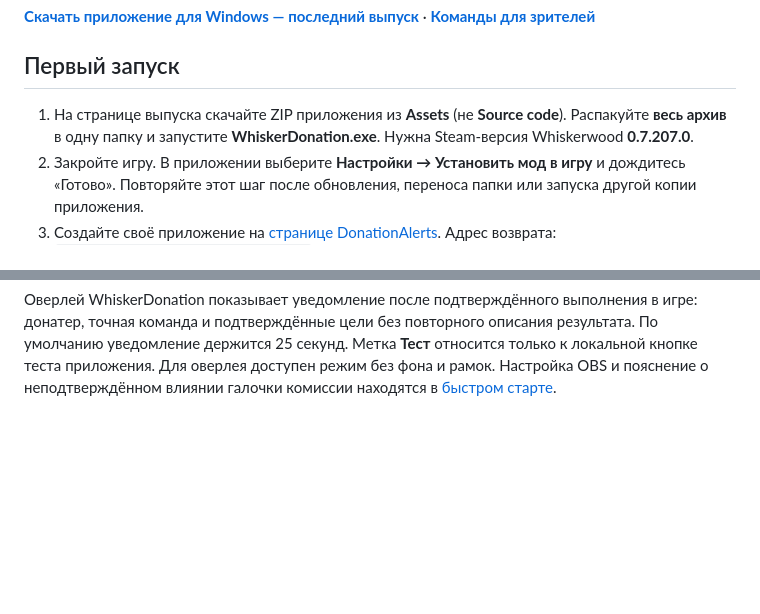
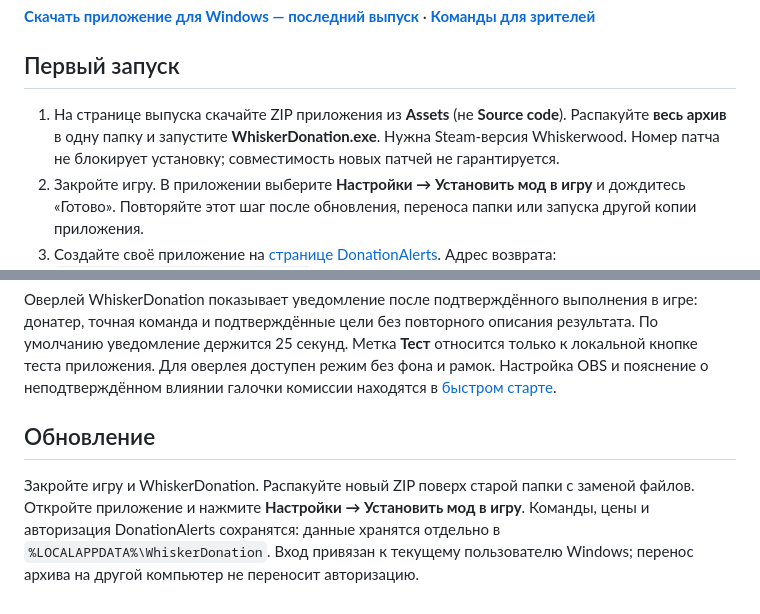
Before and after one commit to scopenot/WhiskerDon, a Markdown page: README.md, 2 parts joined by grey strips. GitHub-like rendering; blank space fills up the shorter version.

Commit message:
Update README.md for WhiskerDonation release

```diff
--- a/README.md
+++ b/README.md
@@ -6,7 +6,7 @@
 
 ## Первый запуск
 
-1. На странице выпуска скачайте ZIP приложения из **Assets** (не **Source code**). Распакуйте **весь архив** в одну папку и запустите **WhiskerDonation.exe**. Нужна Steam-версия Whiskerwood **0.7.207.0**.
+1. На странице выпуска скачайте ZIP приложения из **Assets** (не **Source code**). Распакуйте **весь архив** в одну папку и запустите **WhiskerDonation.exe**. Нужна Steam-версия Whiskerwood. Номер патча не блокирует установку; совместимость новых патчей не гарантируется.
 2. Закройте игру. В приложении выберите **Настройки → Установить мод в игру** и дождитесь «Готово». Повторяйте этот шаг после обновления, переноса папки или запуска другой копии приложения.
 3. Создайте своё приложение на [странице DonationAlerts](https://www.donationalerts.com/application/clients). Адрес возврата: `http://127.0.0.1:18743/callback/`. В WhiskerDonation откройте **DA ⚙ → Авторизация**, вставьте свои **Client ID** и **Client Secret**, нажмите **Авторизовать в браузере** и разрешите доступ. [Подробная инструкция подключения](#подключение-donationalerts).
 4. Запустите игру, создайте или загрузите мир. Дождитесь подключения DonationAlerts и нажмите **Включить интерактив**. Для проверки команды используйте **Применить тест**.
@@ -61,3 +61,8 @@
 Кнопка **Сделать тестовое оповещение** в настройках виджета предназначена для проверки отображения в OBS. Появление анимации в OBS само по себе не подтверждает приём WhiskerDonation. [Официальная настройка виджета](https://www.donationalerts.com/help/getting-started).
 
 Оверлей WhiskerDonation показывает уведомление после подтверждённого выполнения в игре: донатер, точная команда и подтверждённые цели без повторного описания результата. По умолчанию уведомление держится 25 секунд. Метка **Тест** относится только к локальной кнопке теста приложения. Для оверлея доступен режим без фона и рамок. Настройка OBS и пояснение о неподтверждённом влиянии галочки комиссии находятся в [быстром старте](#первый-запуск).
+
+
+## Обновление
+
+Закройте игру и WhiskerDonation. Распакуйте новый ZIP поверх старой папки с заменой файлов. Откройте приложение и нажмите **Настройки → Установить мод в игру**. Команды, цены и авторизация DonationAlerts сохранятся: данные хранятся отдельно в `%LOCALAPPDATA%\WhiskerDonation`. Вход привязан к текущему пользователю Windows; перенос архива на другой компьютер не переносит авторизацию.
```
